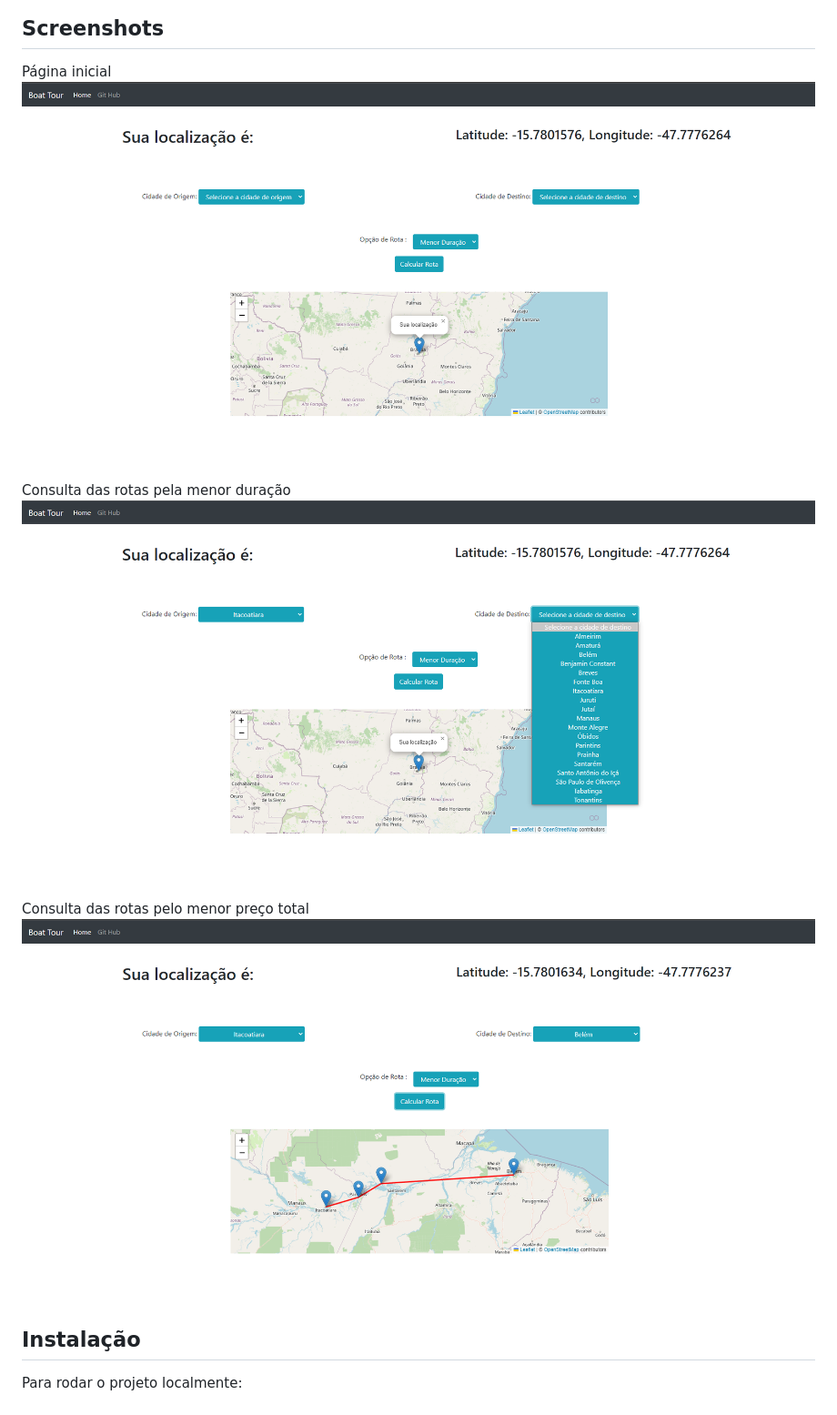
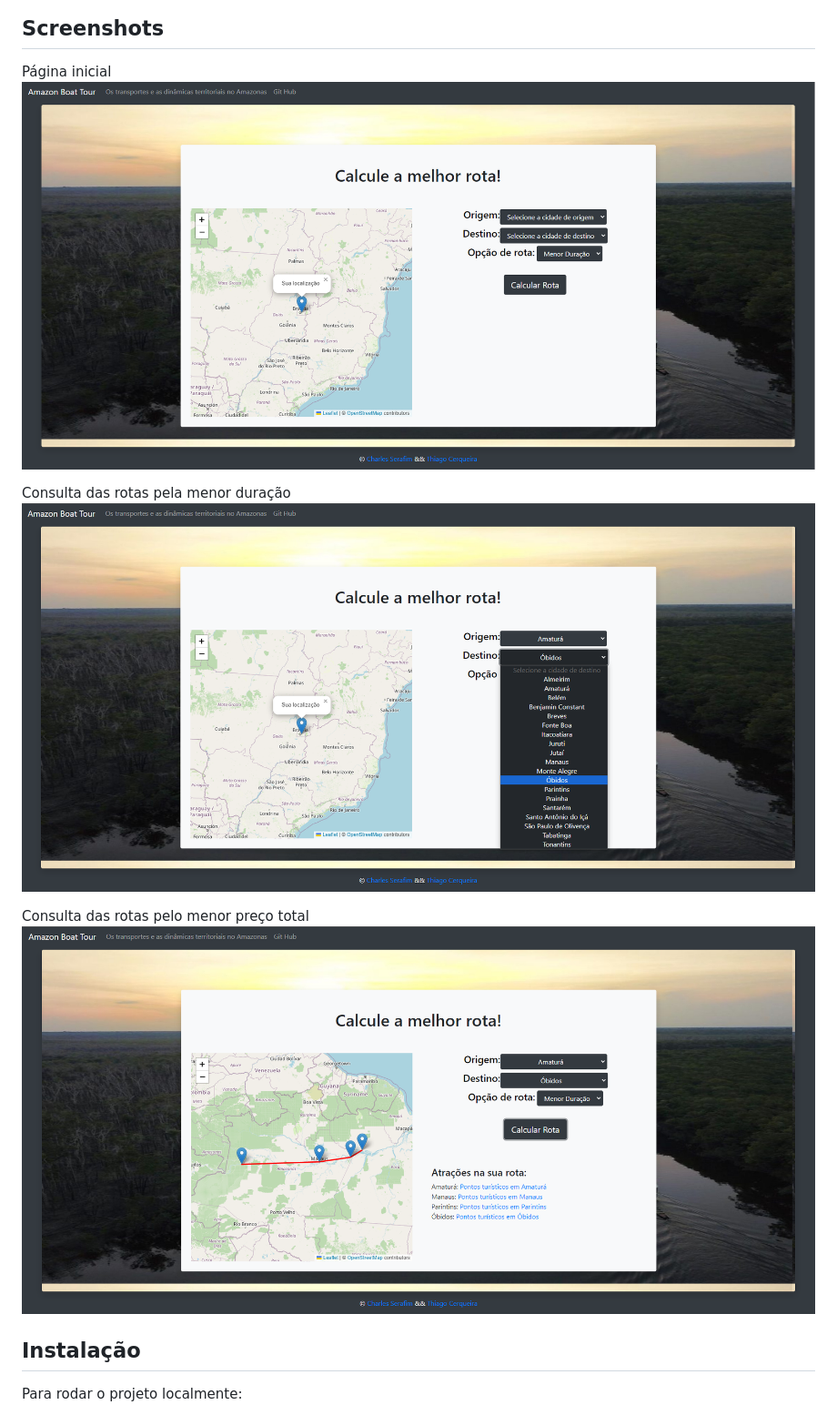
Before and after one commit to charles-serafim/Grafos2_Amazon-Boat-Tour, a Markdown page: README.md, the part around the change. Shown: that part at 91% size. GitHub-like rendering; pictures changed too: image-1.png (deleted), image-2.png (deleted), image-3.png (added).

Commit message:
Alterando readme

```diff
--- a/README.md
+++ b/README.md
@@ -27,13 +27,13 @@ Caso queira contribuir com fontes de consulta a rotas, valores e duração de vi
 ## Screenshots
 
 Página inicial
-![Alt text](image.png)
+![Alt text](image-3.png)
 
 Consulta das rotas pela menor duração
-![Alt text](image-1.png)
+![Alt text](image-4.png)
 
 Consulta das rotas pelo menor preço total
-![Alt text](image-2.png)
+![Alt text](image-5.png)
 
 
 ## Instalação
```
